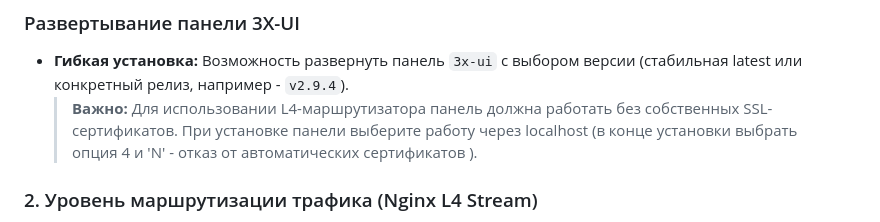
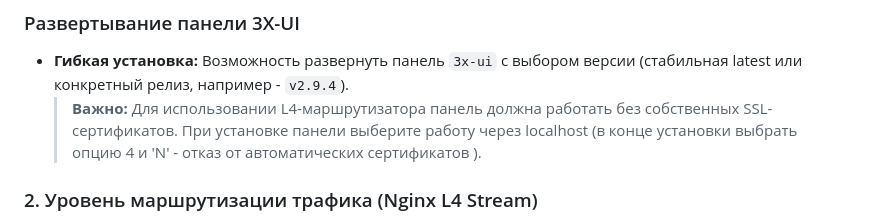
Before and after one commit to torrua/Nginx-L4-Stream-Router-Mask-for-3x-ui, a Markdown page: README.md, the part around the change. Drawn GitHub-style.

```diff
--- a/README.md
+++ b/README.md
@@ -30,7 +30,7 @@
 
 ### Развертывание панели 3X-UI
 * **Гибкая установка:** Возможность развернуть панель `3x-ui` с выбором версии (стабильная latest или конкретный релиз, например - `v2.9.4`).
-  > **Важно:** Для использовании L4-маршрутизатора панель должна работать без собственных SSL-сертификатов. При установке панели выберите работу через localhost (в конце установки выбрать опция 4 и 'N' - отказ от автоматических сертификатов ).
+  > **Важно:** Для использовании L4-маршрутизатора панель должна работать без собственных SSL-сертификатов. При установке панели выберите работу через localhost (в конце установки выбрать опцию 4 и 'N' - отказ от автоматических сертификатов ).
 
 ### 2. Уровень маршрутизации трафика (Nginx L4 Stream)
 * **Мультиплексирование на порту TCP 443 (резервный — 8443):** Модуль Nginx Stream анализирует SNI-заголовки запросов (технология `ssl_preread`) без детерминирования (расшифровки) TLS-сессии:
```
